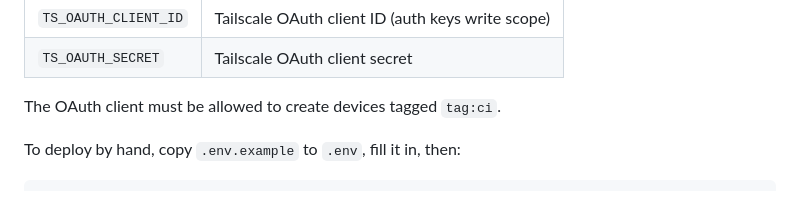
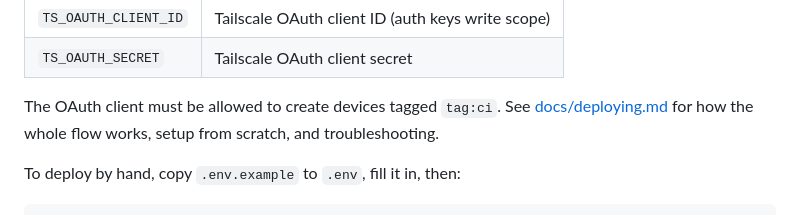
Before and after one commit to Markshall/mark-eriksson.com, a Markdown page: README.md, the part around the change. Drawn GitHub-style.

Commit message:
document how deploys work

```diff
--- a/README.md
+++ b/README.md
@@ -75,7 +75,7 @@ Pushing to `master` runs `.github/workflows/deploy.yml`, which builds the site a
 | `TS_OAUTH_CLIENT_ID` | Tailscale OAuth client ID (auth keys write scope)   |
 | `TS_OAUTH_SECRET`    | Tailscale OAuth client secret                       |
 
-The OAuth client must be allowed to create devices tagged `tag:ci`.
+The OAuth client must be allowed to create devices tagged `tag:ci`. See [docs/deploying.md](docs/deploying.md) for how the whole flow works, setup from scratch, and troubleshooting.
 
 To deploy by hand, copy `.env.example` to `.env`, fill it in, then:
 
```
Also changed, not shown: docs/deploying.md (added, +88 -0 lines).
